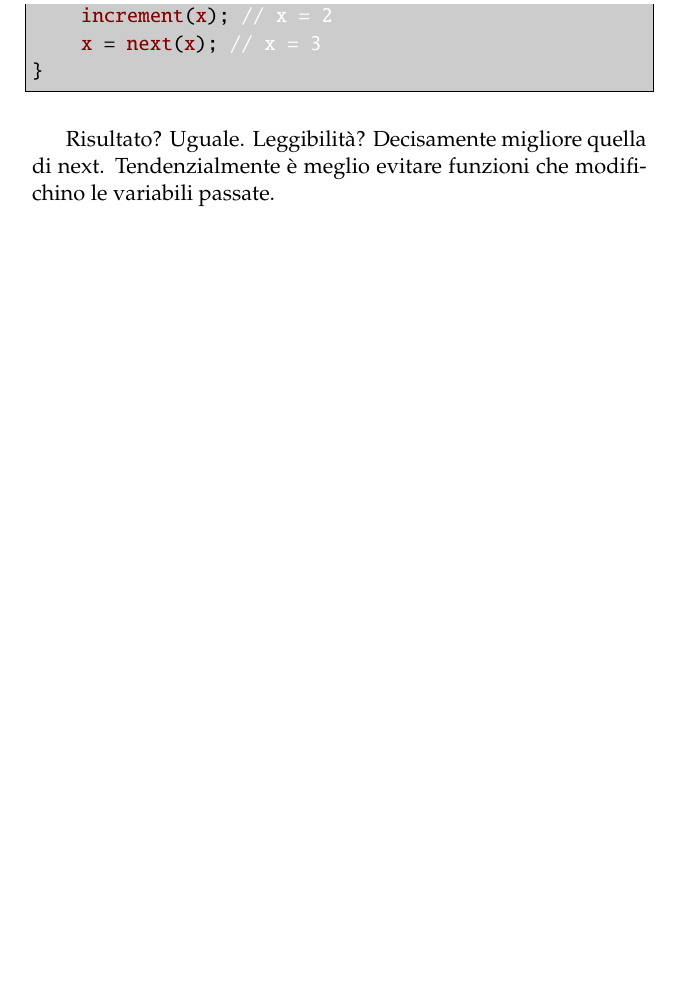
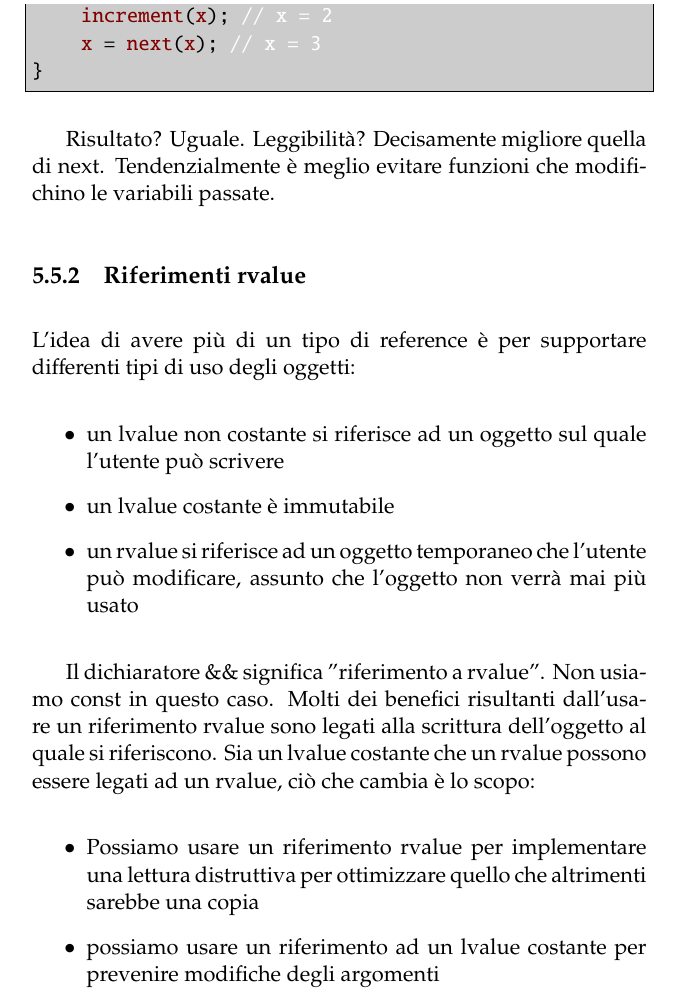
Before and after one commit to JacopoDeAngelis/Appunti-universitari, a LaTeX book (Terzo anno/Programmazione C++/C++.tex): part of page 81 of 81, cut so that both start at the same text, the shorter picture padded with empty space. Compiled offline with pdfLaTeX.

Commit message:
Update 10/6/20 17.37

```diff
--- a/Terzo anno/Programmazione C++/C++.tex
+++ b/Terzo anno/Programmazione C++/C++.tex
@@ -965,4 +965,19 @@ Notare una cosa:
 
 Risultato? Uguale. Leggibilità? Decisamente migliore quella di next. Tendenzialmente è meglio evitare funzioni che modifichino le variabili passate.
 
+\subsection{Riferimenti rvalue}
+L'idea di avere più di un tipo di reference è per supportare differenti tipi di uso degli oggetti:
+\begin{itemize}
+	\item un lvalue non costante si riferisce ad un oggetto sul quale l'utente può scrivere
+	\item un lvalue costante è immutabile
+	\item un rvalue si riferisce ad un oggetto temporaneo che l'utente può modificare, assunto che l'oggetto non verrà mai più usato
+\end{itemize}
+
+Il dichiaratore \&\& significa "riferimento a rvalue". Non usiamo const in questo caso. Molti dei benefici risultanti dall'usare un riferimento rvalue sono legati alla scrittura dell'oggetto al quale si riferiscono. Sia un lvalue costante che un rvalue possono essere legati ad un rvalue, ciò che cambia è lo scopo:
+\begin{itemize}
+	\item Possiamo usare un riferimento rvalue per implementare una lettura distruttiva per ottimizzare quello che altrimenti sarebbe una copia
+	\item possiamo usare un riferimento ad un lvalue costante per prevenire modifiche degli argomenti
+\end{itemize}
+
+
 \end{document}
```
Also changed, not shown: Terzo anno/Programmazione C++/code/101.cpp (added, +11 -0 lines), Terzo anno/Programmazione C++/C++.pdf.
